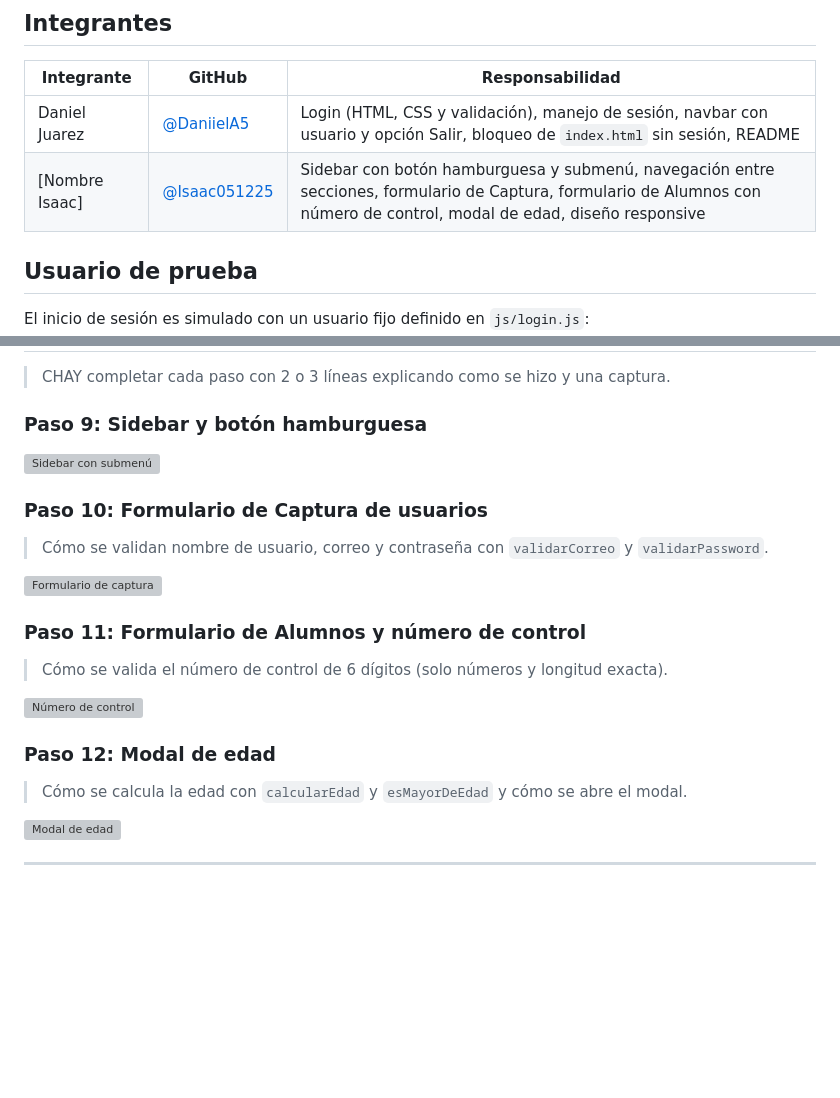
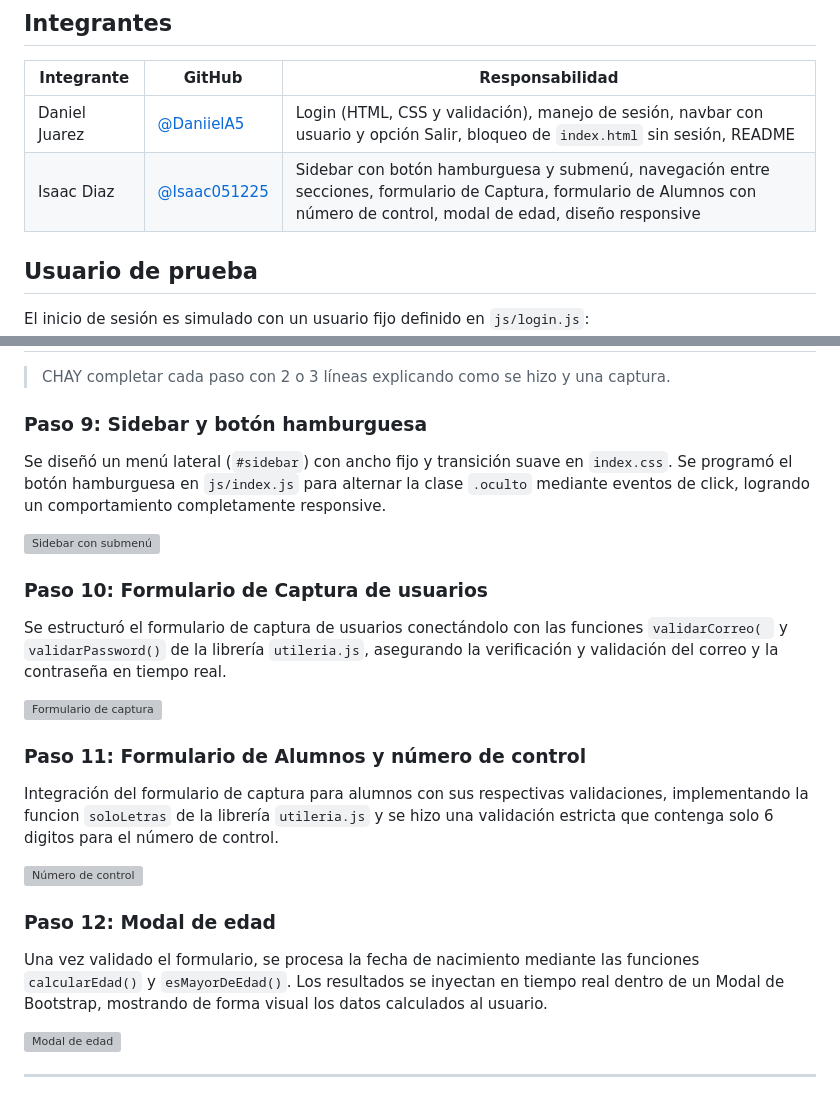
Before and after one commit to DaniielA5/login-sistema-web, a Markdown page: README.md, 2 parts joined by grey strips. Drawn GitHub-style; blank space fills up the shorter version; grey boxes are pictures that could not be loaded.

Commit message:
agregue mi parte al readme

```diff
--- a/README.md
+++ b/README.md
@@ -14,7 +14,7 @@ Login funcional **simulado** (sin backend) que da acceso a un panel con sidebar,
 | Integrante | GitHub | Responsabilidad |
 |---|---|---|
 | Daniel Juarez | [@DaniielA5](https://github.com/DaniielA5) | Login (HTML, CSS y validación), manejo de sesión, navbar con usuario y opción Salir, bloqueo de `index.html` sin sesión, README |
-| [Nombre Isaac] | [@Isaac051225](https://github.com/Isaac051225) | Sidebar con botón hamburguesa y submenú, navegación entre secciones, formulario de Captura, formulario de Alumnos con número de control, modal de edad, diseño responsive |
+| Isaac Diaz | [@Isaac051225](https://github.com/Isaac051225) | Sidebar con botón hamburguesa y submenú, navegación entre secciones, formulario de Captura, formulario de Alumnos con número de control, modal de edad, diseño responsive |
 
 ##  Usuario de prueba
 
@@ -182,22 +182,22 @@ El dropdown del navbar incluye **Salir del sistema**, que borra las dos claves d
 >   CHAY completar cada paso con 2 o 3 líneas explicando como se hizo  y una captura.
 
 ### Paso 9: Sidebar y botón hamburguesa
->
+Se diseñó un menú lateral (`#sidebar`) con ancho fijo y transición suave en `index.css`. Se programó el botón hamburguesa en `js/index.js` para alternar la clase `.oculto` mediante eventos de click, logrando un comportamiento completamente responsive.
 
 ![Sidebar con submenú](img/06-sidebar-submenu.png)
 
 ### Paso 10: Formulario de Captura de usuarios
->  Cómo se validan nombre de usuario, correo y contraseña con `validarCorreo` y `validarPassword`.
+Se estructuró el formulario de captura de usuarios conectándolo con las funciones `validarCorreo( ` y `validarPassword()` de la librería `utileria.js`, asegurando la verificación y validación del correo y la contraseña en tiempo real.
 
 ![Formulario de captura](img/07-captura.png)
 
 ### Paso 11: Formulario de Alumnos y número de control
->  Cómo se valida el número de control de 6 dígitos (solo números y longitud exacta).
+Integración del formulario de captura para alumnos con sus respectivas validaciones, implementando la funcion `soloLetras` de la librería `utileria.js` y se hizo una validación estricta que contenga solo 6 digitos para el número de control.
 
 ![Número de control](img/08-alumnos-control.png)
 
 ### Paso 12: Modal de edad
->  Cómo se calcula la edad con `calcularEdad` y `esMayorDeEdad` y cómo se abre el modal.
+Una vez validado el formulario, se procesa la fecha de nacimiento mediante las funciones `calcularEdad()` y `esMayorDeEdad()`. Los resultados se inyectan en tiempo real dentro de un Modal de Bootstrap, mostrando de forma visual los datos calculados al usuario.
 
 ![Modal de edad](img/09-modal-edad.png)
 
```
